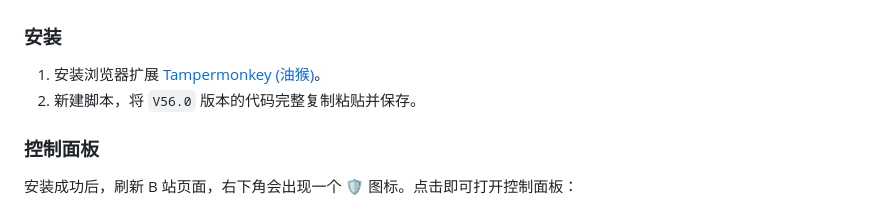
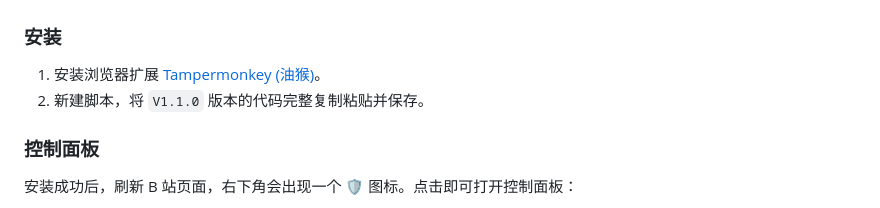
Before and after one commit to NecoArc-Chaos/Bilibili-Shield, a Markdown page: README.md, the part around the change. Rendered like a GitHub page.

Commit message:
README更新 | 陈睿我懆称血冯

```diff
--- a/README.md
+++ b/README.md
@@ -49,7 +49,7 @@
 ### 安装
 
 1. 安装浏览器扩展 [Tampermonkey (油猴)](https://www.tampermonkey.net/)。
-2. 新建脚本，将 `V56.0` 版本的代码完整复制粘贴并保存。
+2. 新建脚本，将 `V1.1.0` 版本的代码完整复制粘贴并保存。
 
 ### 控制面板
 
```
